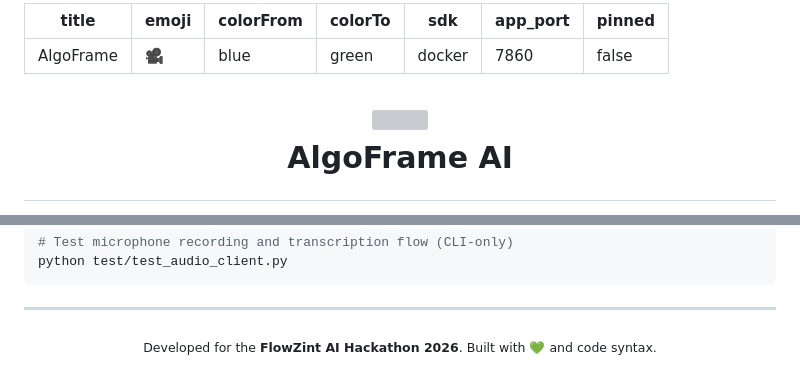
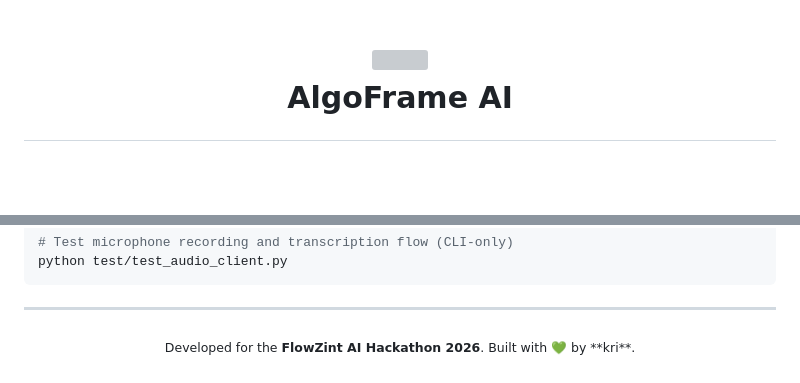
Before and after one commit to kritika-ghosh/AlgoFrame, a Markdown page: README.md, 2 parts joined by grey strips. GitHub-like rendering; blank space fills up the shorter version; grey boxes are pictures that could not be loaded.

Commit message:
Add author credit to README
Updated README to include author credit.

```diff
--- a/README.md
+++ b/README.md
@@ -1,13 +1,3 @@
----
-title: AlgoFrame
-emoji: 🎥
-colorFrom: blue
-colorTo: green
-sdk: docker
-app_port: 7860
-pinned: false
----
-
 # <p align="center"><img src="https://img.icons8.com/nolan/96/artificial-intelligence.png" width="80"/><br>AlgoFrame AI</p>
 
 <p align="center">
@@ -139,5 +129,5 @@ python test/test_audio_client.py
 ---
 
 <p align="center">
-  <sub>Developed for the <strong>FlowZint AI Hackathon 2026</strong>. Built with 💚 and code syntax.</sub>
+  <sub>Developed for the <strong>FlowZint AI Hackathon 2026</strong>. Built with 💚 by **kri**.</sub>
 </p>
```
